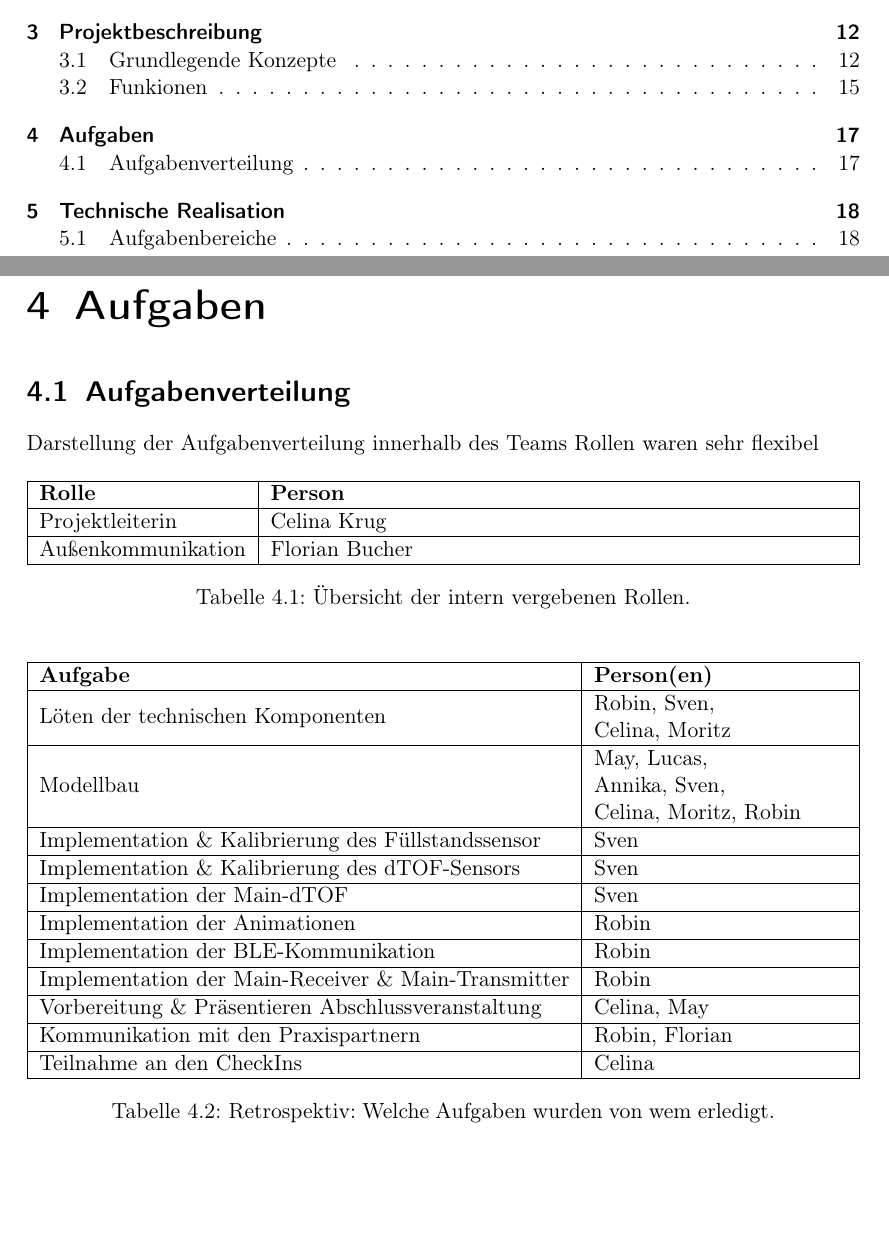
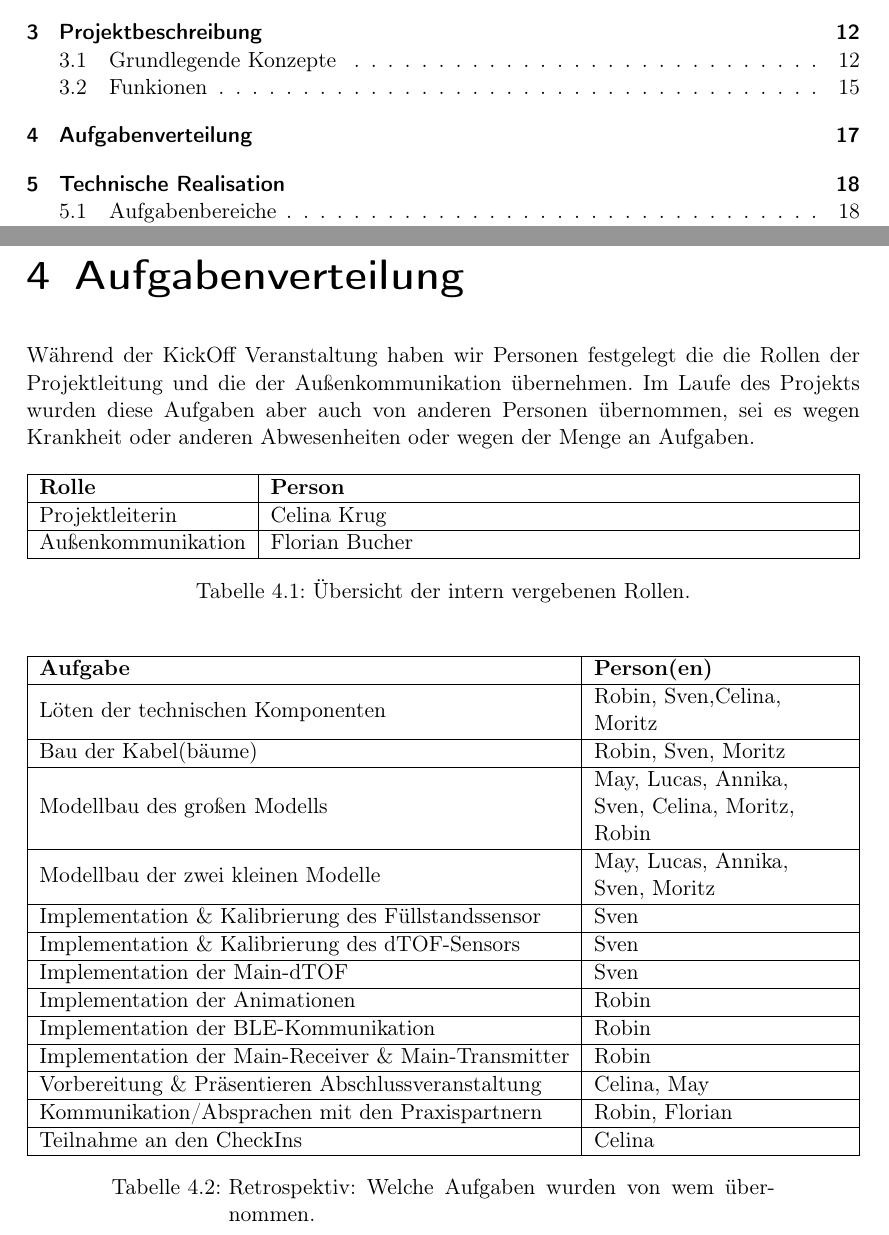
Before and after one commit to RobinVonBerg/cic_ffm, a LaTeX document (report/paper/main.tex, which reads report/paper/chapters/02_task_determination.tex): two parts of pages 2 and 17 of 42, joined at a grey line, cut so that both start at the same text, the shorter picture padded with empty space. Compiled offline with pdfLaTeX.

Commit message:
Aufgaben erweitert und fertiggestellt

```diff
--- a/report/paper/chapters/02_task_determination.tex
+++ b/report/paper/chapters/02_task_determination.tex
@@ -2,8 +2,5 @@
 
-\section{Aufgabenverteilung}
-
-    Darstellung der Aufgabenverteilung innerhalb des Teams
-    Rollen waren sehr flexibel
+    Während der KickOff Veranstaltung haben wir Personen festgelegt die die Rollen der Projektleitung und die der Außenkommunikation übernehmen. Im Laufe des Projekts wurden diese Aufgaben aber auch von anderen Personen übernommen, sei es wegen Krankheit oder anderen Abwesenheiten oder wegen der Menge an Aufgaben.
 
     \begin{table}[H]
         \centering
@@ -26,9 +23,13 @@
             \hline
                 \textbf{Aufgabe} & \textbf{Person(en)} \\
             \hline
-                Löten der technischen Komponenten &  \makecell[l]{Robin, Sven,\\Celina, Moritz} \\
+                Löten der technischen Komponenten &  \makecell[l]{Robin, Sven,Celina,\\Moritz} \\
             \hline
-                Modellbau & \makecell[l]{May, Lucas,\\Annika, Sven,\\Celina, Moritz, Robin} \\
+                Bau der Kabel(bäume) &  Robin, Sven, Moritz \\
+            \hline
+                Modellbau des großen Modells & \makecell[l]{May, Lucas, Annika,\\ Sven, Celina, Moritz,\\Robin} \\
+            \hline
+                Modellbau der zwei kleinen Modelle & \makecell[l]{May, Lucas, Annika,\\Sven, Moritz} \\
             \hline
                 Implementation \& Kalibrierung des Füllstandssensor & Sven \\
             \hline
@@ -44,11 +45,11 @@
             \hline
                 Vorbereitung \& Präsentieren Abschlussveranstaltung & Celina, May \\
             \hline
-                Kommunikation mit den Praxispartnern & Robin, Florian \\
+                Kommunikation/Absprachen mit den Praxispartnern & Robin, Florian \\
             \hline
                 Teilnahme an den CheckIns & Celina \\
             \hline
         \end{tabularx}
-        \caption{Retrospektiv: Welche Aufgaben wurden von wem erledigt.}
+        \caption{Retrospektiv: Welche Aufgaben wurden von wem übernommen.}
         \label{table:detailed_task_}
     \end{table}
```
Also changed, not shown: report/paper/chapters/02_task_determination.tex (2 more changed lines).
